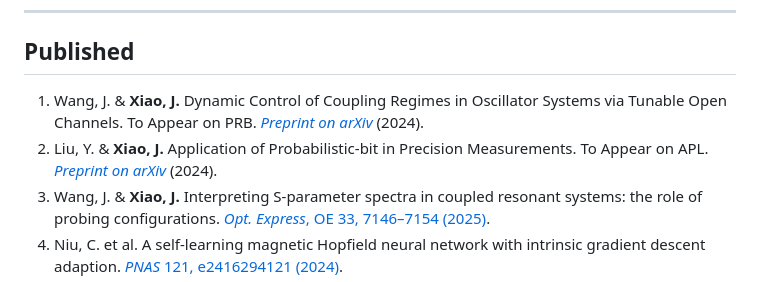
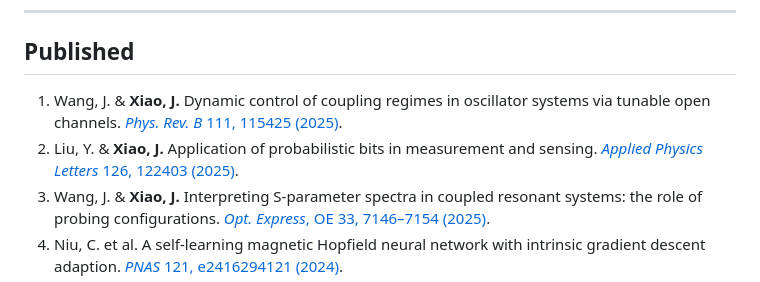
Before and after one commit to groupx-fudan/groupx-fudan.github.io, a Markdown page: _pages/publications.md, the part around the change. Rendered like a GitHub page.

Commit message:
update pub

```diff
--- a/_pages/publications.md
+++ b/_pages/publications.md
@@ -14,8 +14,9 @@ author_profile: true
 
 ## Published
 
-1. Wang, J. & **Xiao, J.** Dynamic Control of Coupling Regimes in Oscillator Systems via Tunable Open Channels. To Appear on PRB. [_Preprint on arXiv_](https://doi.org/10.48550/arXiv.2411.12217) (2024).
-1. Liu, Y. & __Xiao, J.__ Application of Probabilistic-bit in Precision Measurements. To Appear on APL. [_Preprint on arXiv_](http://arxiv.org/abs/2405.08382) (2024).
+1. Wang, J. & __Xiao, J.__ Dynamic control of coupling regimes in oscillator systems via tunable open channels. [_Phys. Rev. B_ 111, 115425 (2025)](https://doi.org/10.1103/PhysRevB.111.115425).
+1. Liu, Y. & __Xiao, J.__ Application of probabilistic bits in measurement and sensing. [_Applied Physics Letters_ 126, 122403 (2025)](https://doi.org/10.1063/5.0253449
+).
 1. Wang, J. & __Xiao, J.__ Interpreting S-parameter spectra in coupled resonant systems: the role of probing configurations. [_Opt. Express_, OE 33, 7146–7154 (2025)](https://doi.org/10.1364/OE.551120).
 1. Niu, C. et al. A self-learning magnetic Hopfield neural network with intrinsic gradient descent adaption. [_PNAS_ 121, e2416294121 (2024)](https://www.pnas.org/doi/10.1073/pnas.2416294121).
 1. Cheng, J. et al. A nonvolatile magnon field effect transistor at room temperature. [_Nat Commun 15, 9314 (2024)](https://doi.org/10.1038/s41467-024-53524-7).
```
